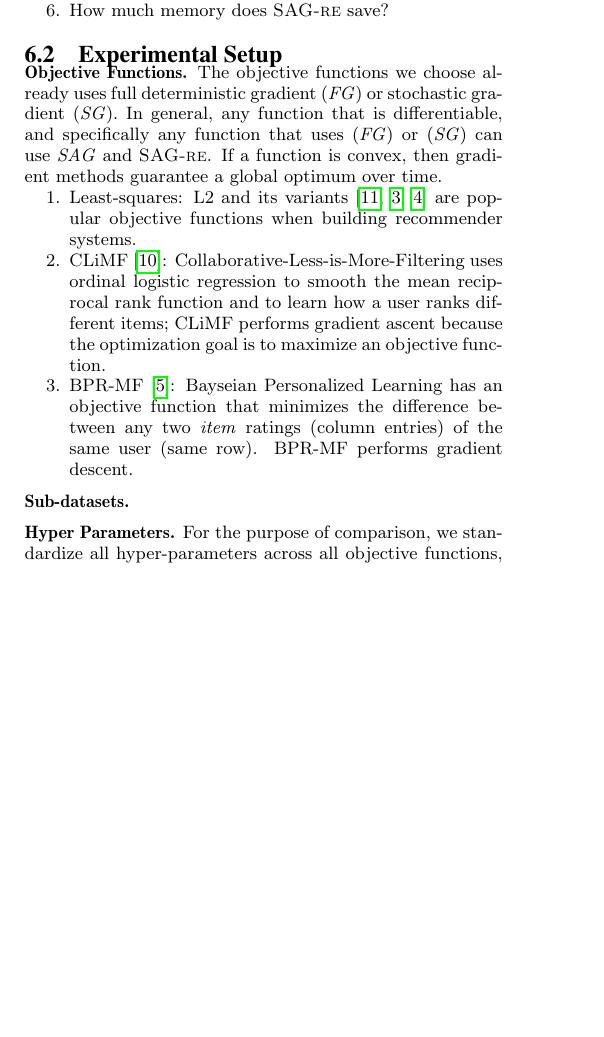
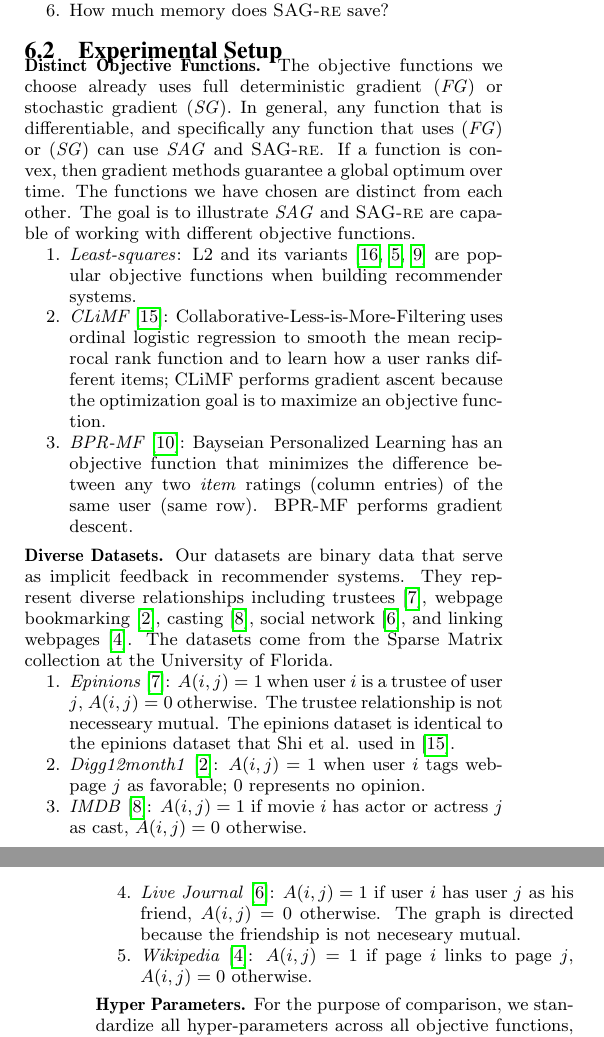
Before and after one commit to jamestklo/MatrixFactorizationMatlab, a LaTeX paper (paper/paper.tex, which reads paper/evaluation.tex): part of one column of page 6 of 8 before the commit and two parts of the columns of pages 6 and 7 of 8 after it, the two joined at a grey line, cut so that both start at the same text, the shorter picture padded with empty space. Compiled offline with pdfLaTeX.

Commit message:
updated evaluation

```diff
--- a/paper/evaluation.tex
+++ b/paper/evaluation.tex
@@ -39,25 +39,40 @@ Compared to the na$\ddot{i}ve$ approach to SAG, in practice
 
 \subsection{Experimental Setup}
 
-\header{Objective Functions.}
+\header{Distinct Objective Functions.}
 The objective functions we choose already uses full deterministic gradient (\emph{FG}) or stochastic gradient (\emph{SG}).
 In general, any function that is differentiable, and specifically any function that uses (\emph{FG}) or (\emph{SG}) can use \emph{SAG} and \tool.
 If a function is convex, then gradient methods guarantee a global optimum over time.
+The functions we have chosen are distinct from each other.  The goal is to illustrate \emph{SAG} and \tool are capable of working with different objective functions.
 % cite objective functions
 \begin{sloppy}
 \begin{compactenum}
-\item Least-squares: L2 and its variants \cite{mnar, wrmf2008hu, wrmf2008pan} are popular objective functions when building recommender systems.
-\item CLiMF \cite{climf}: Collaborative-Less-is-More-Filtering uses ordinal logistic regression to smooth the mean reciprocal rank function and to learn how a user ranks different items;
+\item \emph{Least-squares}: L2 and its variants \cite{mnar, wrmf2008hu, wrmf2008pan} are popular objective functions when building recommender systems.
+\item \emph{CLiMF} \cite{climf}: Collaborative-Less-is-More-Filtering uses ordinal logistic regression to smooth the mean reciprocal rank function and to learn how a user ranks different items;
 CLiMF performs gradient ascent because the optimization goal is to maximize an objective function.
-\item BPR-MF \cite{bpr}: Bayseian Personalized Learning has an objective function that minimizes
+\item \emph{BPR-MF} \cite{bpr}: Bayseian Personalized Learning has an objective function that minimizes
 the difference between any two \emph{item} ratings (column entries) of the same user (same row).
 BPR-MF performs gradient descent.
 \end{compactenum}
 \end{sloppy}
 
 
-\header{Sub-datasets.}
+\header{Diverse Datasets.}
+Our datasets are binary data that serve as implicit feedback in recommender systems.
+They represent diverse relationships including trustees \cite{epinions}, webpage bookmarking \cite{digg12month1}, casting \cite{IMDB}, social network \cite{ljournal2008}, and linking webpages \cite{wikipedia20070206}.
+The datasets come from the Sparse Matrix collection at the University of Florida.
 % cite datasets
+\begin{sloppy}
+\begin{compactenum}
+\item \emph{Epinions} \cite{epinions}: $A(i,j) = 1$ when user $i$ is a trustee of user $j$, $A(i,j) = 0$ otherwise.
+The trustee relationship is not necesseary mutual.  The epinions dataset is identical to the epinions dataset that Shi et al. used in \cite{climf}.
+\item \emph{Digg12month1} \cite{digg12month1}: $A(i,j) = 1$ when user $i$ tags webpage $j$ as favorable; 0 represents no opinion.
+\item \emph{IMDB} \cite{IMDB}: $A(i,j) = 1 $ if movie $i$ has actor or actress $j$ as cast, $A(i,j) = 0$ otherwise.
+\item \emph{Live Journal} \cite{ljournal2008}:  $A(i,j) = 1 $ if user $i$ has user $j$ as his friend, $A(i,j) = 0$ otherwise.
+The graph is directed because the friendship is not neceseary mutual.
+\item \emph{Wikipedia} \cite{wikipedia20070206}: $A(i,j) = 1$ if page $i$ links to page $j$, $A(i,j) = 0$ otherwise.
+\end{compactenum}
+\end{sloppy}
 
 
 \header{Hyper Parameters.}
```
Also changed, not shown: paper/refs.bib (+30 -0 lines), paper/paper.pdf, paper/evaluation.tex (1 more changed lines).
